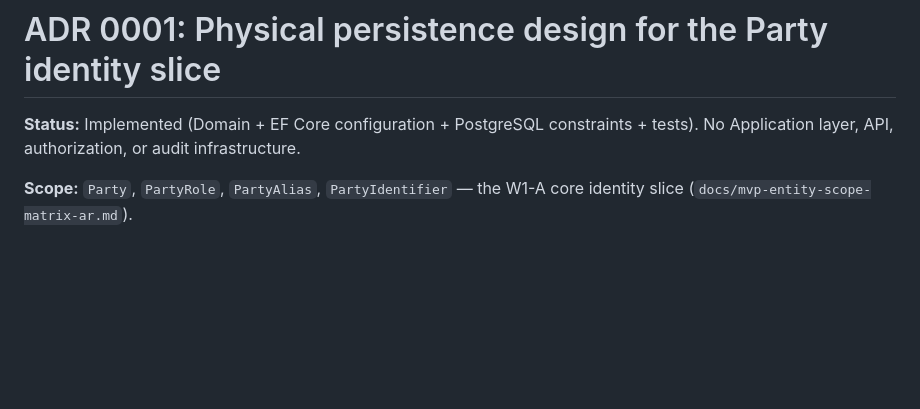
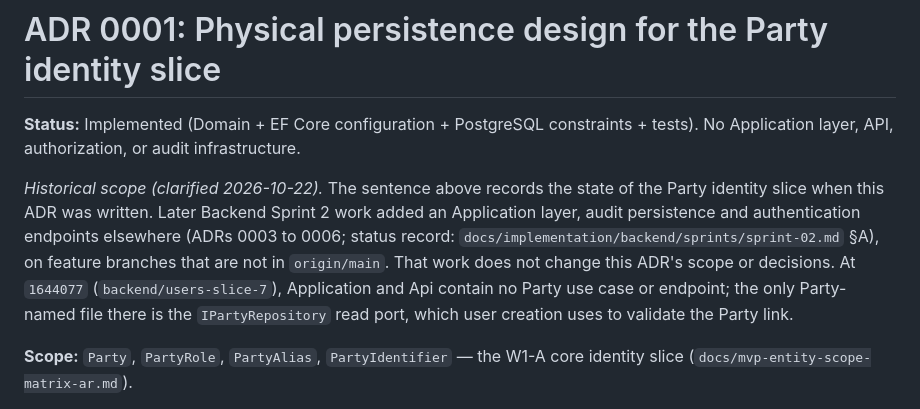
Before and after one commit to kamelibrahiim/Contractra, a Markdown page: docs/decisions/0001-party-identity-persistence.md, the part around the change. Drawn GitHub-style; blank space fills up the shorter version.

```diff
--- a/docs/decisions/0001-party-identity-persistence.md
+++ b/docs/decisions/0001-party-identity-persistence.md
@@ -1,6 +1,8 @@
 # ADR 0001: Physical persistence design for the Party identity slice
 
 **Status:** Implemented (Domain + EF Core configuration + PostgreSQL constraints + tests). No Application layer, API, authorization, or audit infrastructure.
+
+*Historical scope (clarified 2026-10-22).* The sentence above records the state of the Party identity slice when this ADR was written. Later Backend Sprint 2 work added an Application layer, audit persistence and authentication endpoints elsewhere (ADRs 0003 to 0006; status record: `docs/implementation/backend/sprints/sprint-02.md` §A), on feature branches that are not in `origin/main`. That work does not change this ADR's scope or decisions. At `1644077` (`backend/users-slice-7`), Application and Api contain no Party use case or endpoint; the only Party-named file there is the `IPartyRepository` read port, which user creation uses to validate the Party link.
 
 **Scope:** `Party`, `PartyRole`, `PartyAlias`, `PartyIdentifier` — the W1-A core identity slice (`docs/mvp-entity-scope-matrix-ar.md`).
 
```
Also changed, not shown: docs/implementation/README.md (+1 -1 lines), 1 other file.
